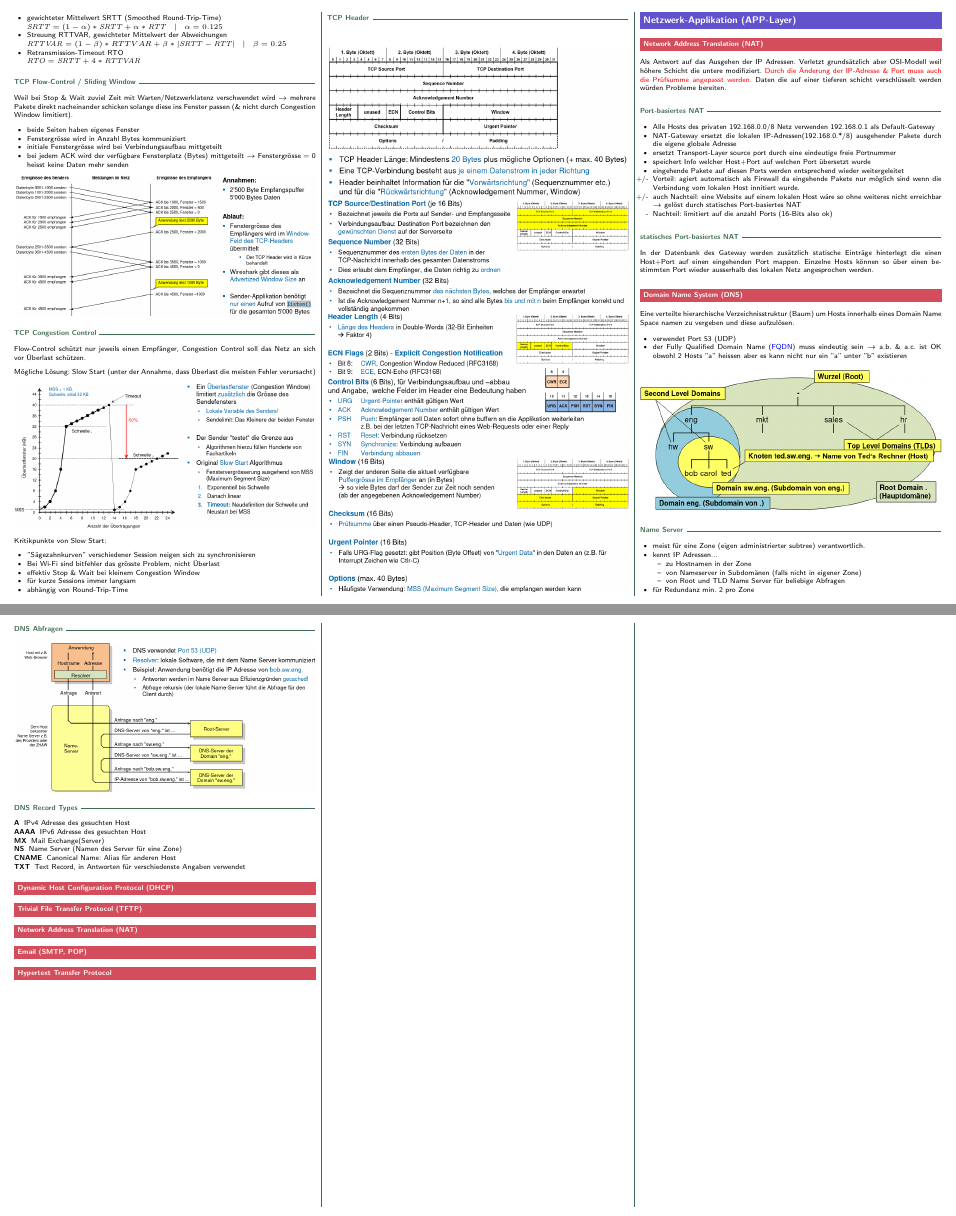
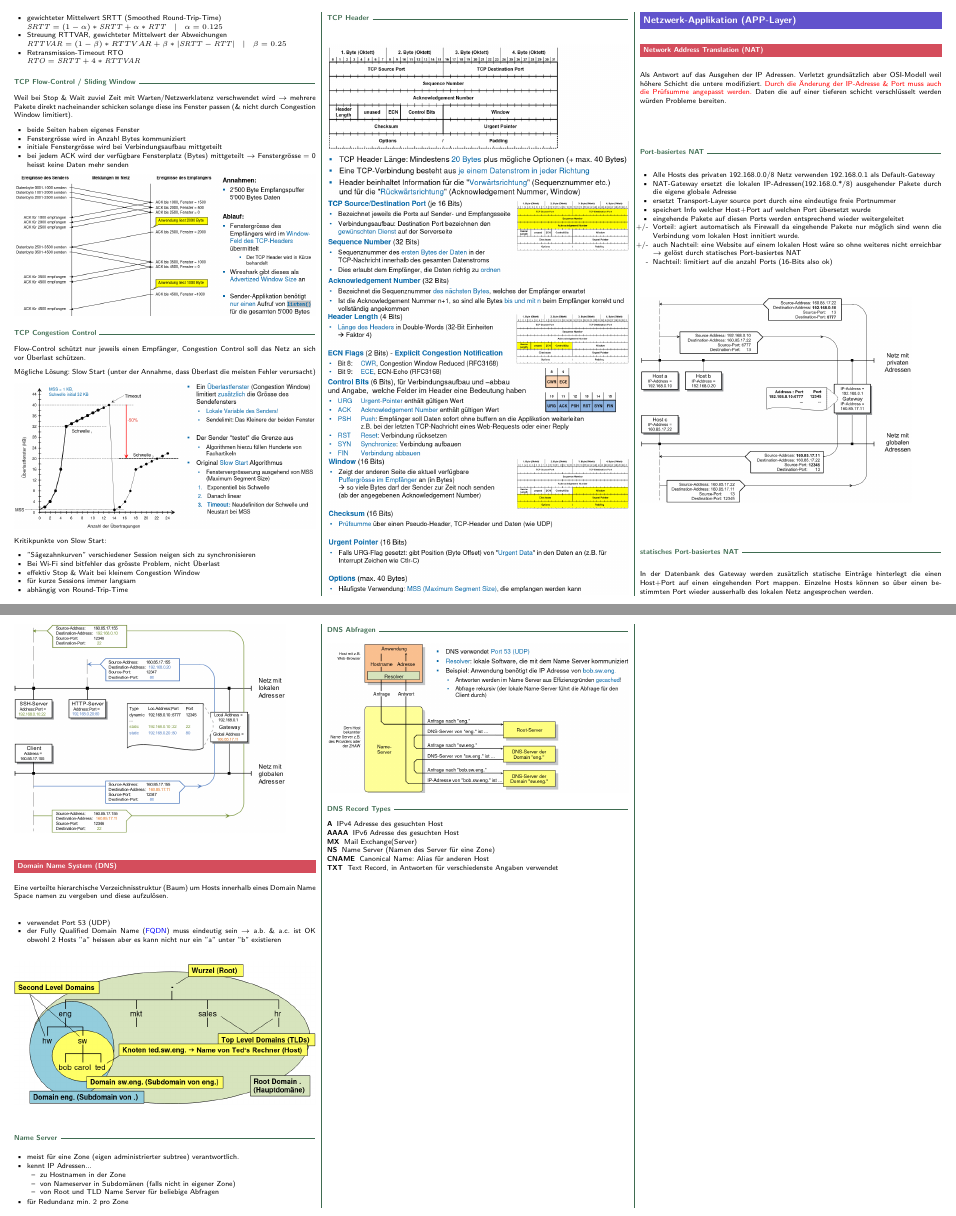
Before and after one commit to merlinio2000/improved-goggles, a LaTeX document (kt/kt.tex, which reads kt/sections/applayer.tex): two parts of pages 7 and 8 of 8, joined at a grey line, cut so that both start at the same text. Compiled offline with pdfLaTeX.

Commit message:
KT: fix fing .png from inkscape being svg and not png

```diff
--- a/kt/sections/applayer.tex
+++ b/kt/sections/applayer.tex
@@ -23,12 +22,23 @@ Daten die auf einer tieferen schicht verschlüsselt werden würden Probleme bere
 	\item[-] Nachteil: limitiert auf die anzahl Ports (16-Bits also ok)
 \end{itemize}
 
+\includegraphics[width=0.9\linewidth]{app-nat-port-based}
+
 
 \subsubsection{statisches Port-basiertes NAT}
 
 In der Datenbank des Gateway werden zusätzlich statische Einträge hinterlegt
 die einen Host+Port auf einen eingehenden Port mappen. Einzelne Hosts können so
 über einen bestimmten Port wieder ausserhalb des lokalen Netz angesprochen werden.
+
+\includegraphics[width=0.9\linewidth]{app-nat-static-port-based}
+
+
+
+
+
+
+
 
 
 \subsection{Domain Name System (DNS)}
@@ -73,36 +83,3 @@ Hosts innerhalb eines Domain Name Space namen zu vergeben und diese aufzulösen.
 	\item[CNAME] Canonical Name: Alias für anderen Host
 	\item[TXT] Text Record, in Antworten für verschiedenste Angaben verwendet
 \end{description}
-
-
-
-
-
-
-
-
-
-
-
-
-\subsection{Dynamic Host Configuration Protocol (DHCP)}
-
-
-
-
-\subsection{Trivial File Transfer Protocol (TFTP)}
-
-
-
-
-\subsection{Network Address Translation (NAT)}
-
-
-
-
-\subsection{Email (SMTP, POP)}
-
-
-
-
-\subsection{Hypertext Transfer Protocol}
```
Also changed, not shown: kt/sections/medien.tex (+0 -1 lines), kt/images/app-nat-port-based.png (added), kt/images/app-nat-static-port-based.png (added), kt/kt.pdf, kt/sections/applayer.tex (3 more changed lines). Lines whose indentation alone changed are shown as unchanged.
